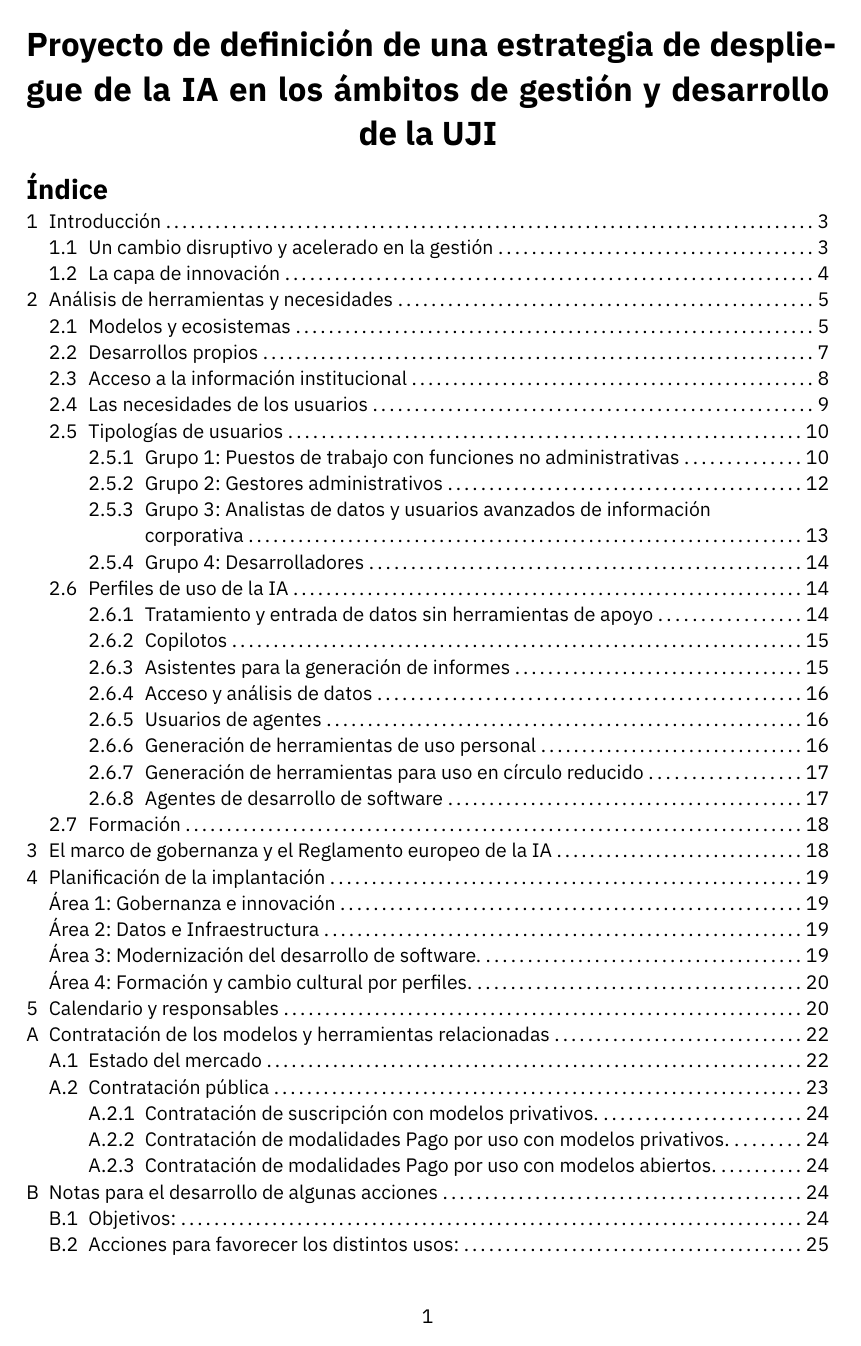
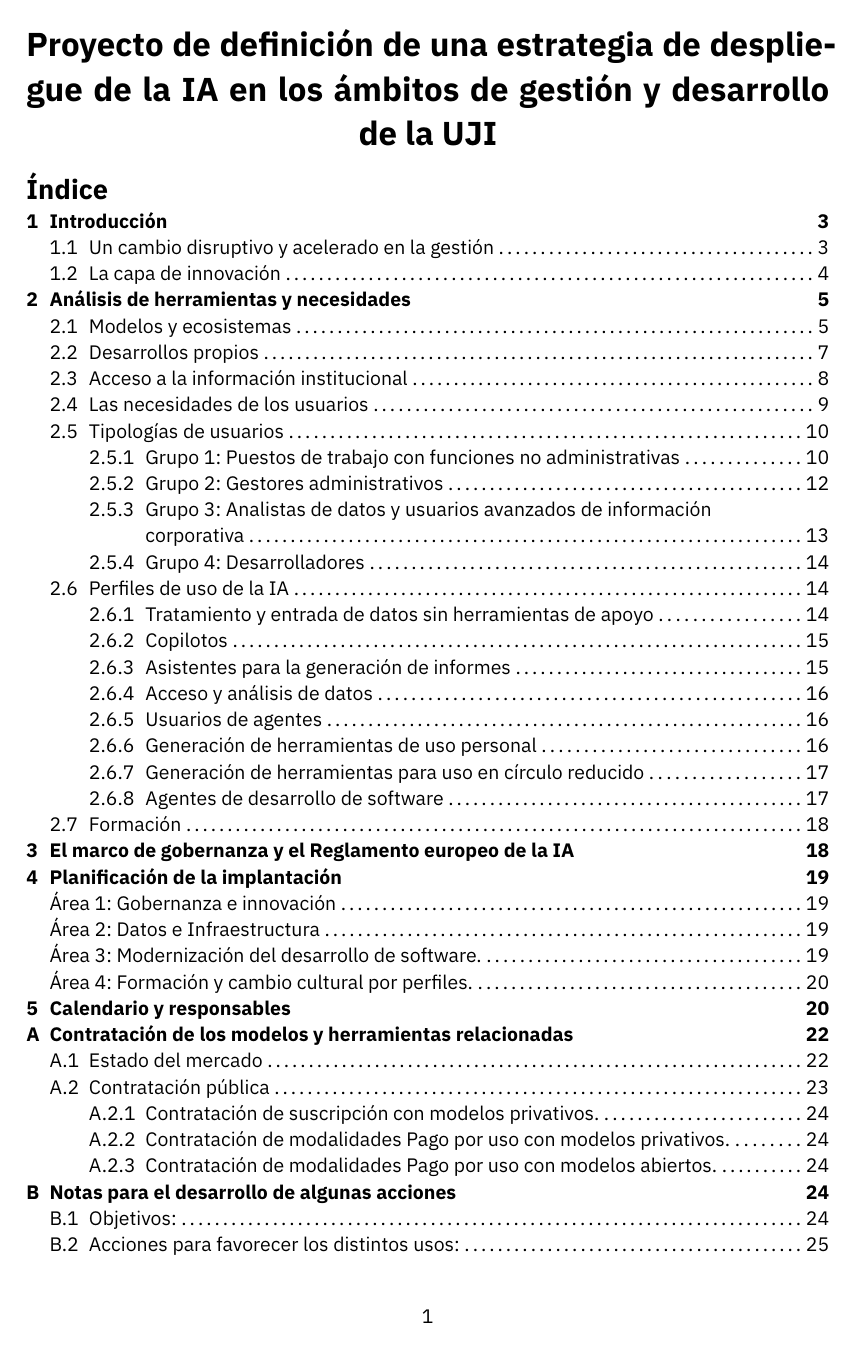
Before and after one commit to amarzal/ia_uji, a Typst document (ia.typ, which reads macros.typ): page 1 of 30. Compiled offline with Typst 0.15.

Commit message:
Tipografía cambiada a IBM Plex y outline en negrita para nivel 1.

```diff
--- a/macros.typ
+++ b/macros.typ
@@ -13,8 +13,9 @@
         #c.body
     ]
     show quote.where(block: true): set block(inset: (x: 1em))
-
-
+    show strong: set text(weight: 300)
+    show outline.entry.where(level: 1): set outline.entry(fill: [])
+    show outline.entry.where(level: 1): set text(weight: "bold")
     doc
 }
 
```
